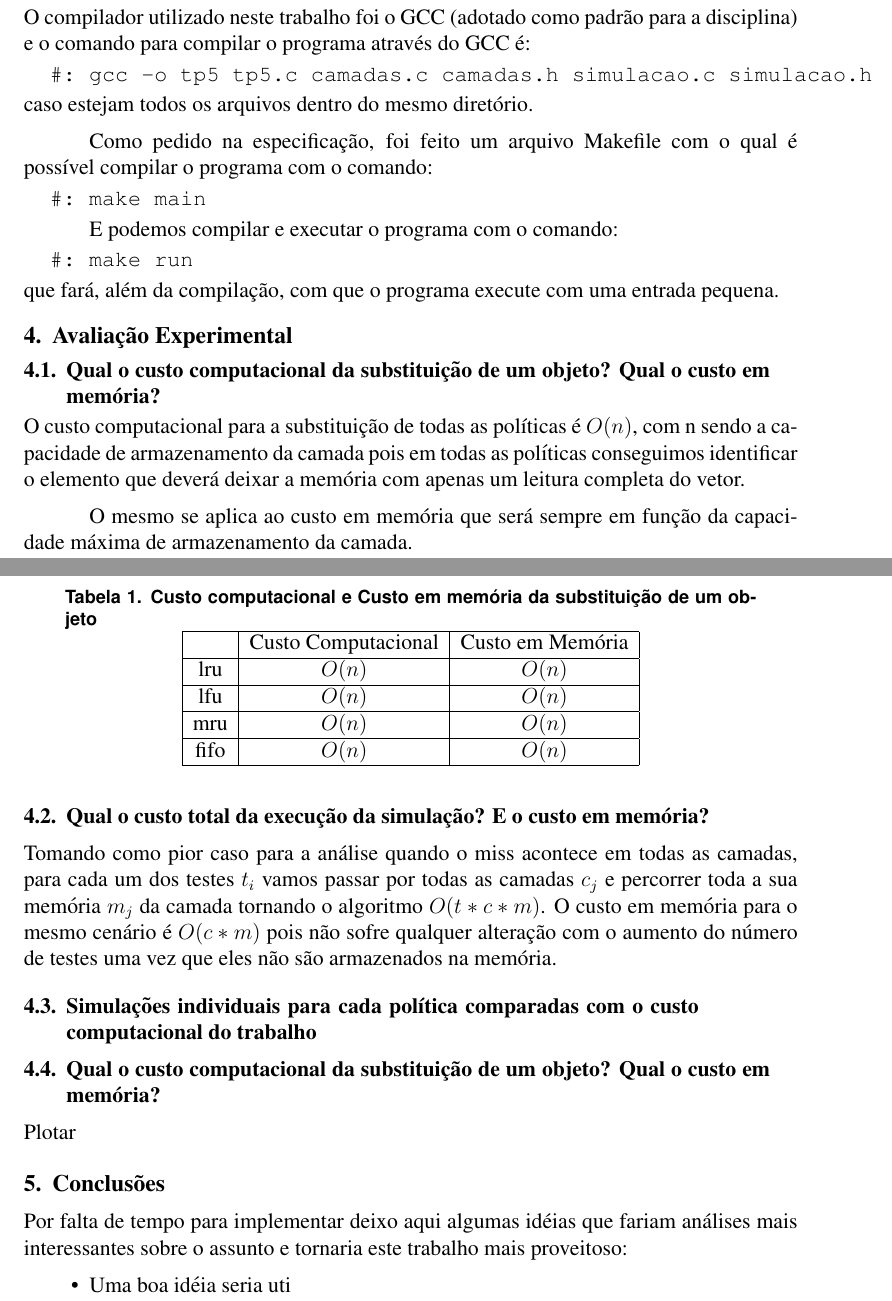
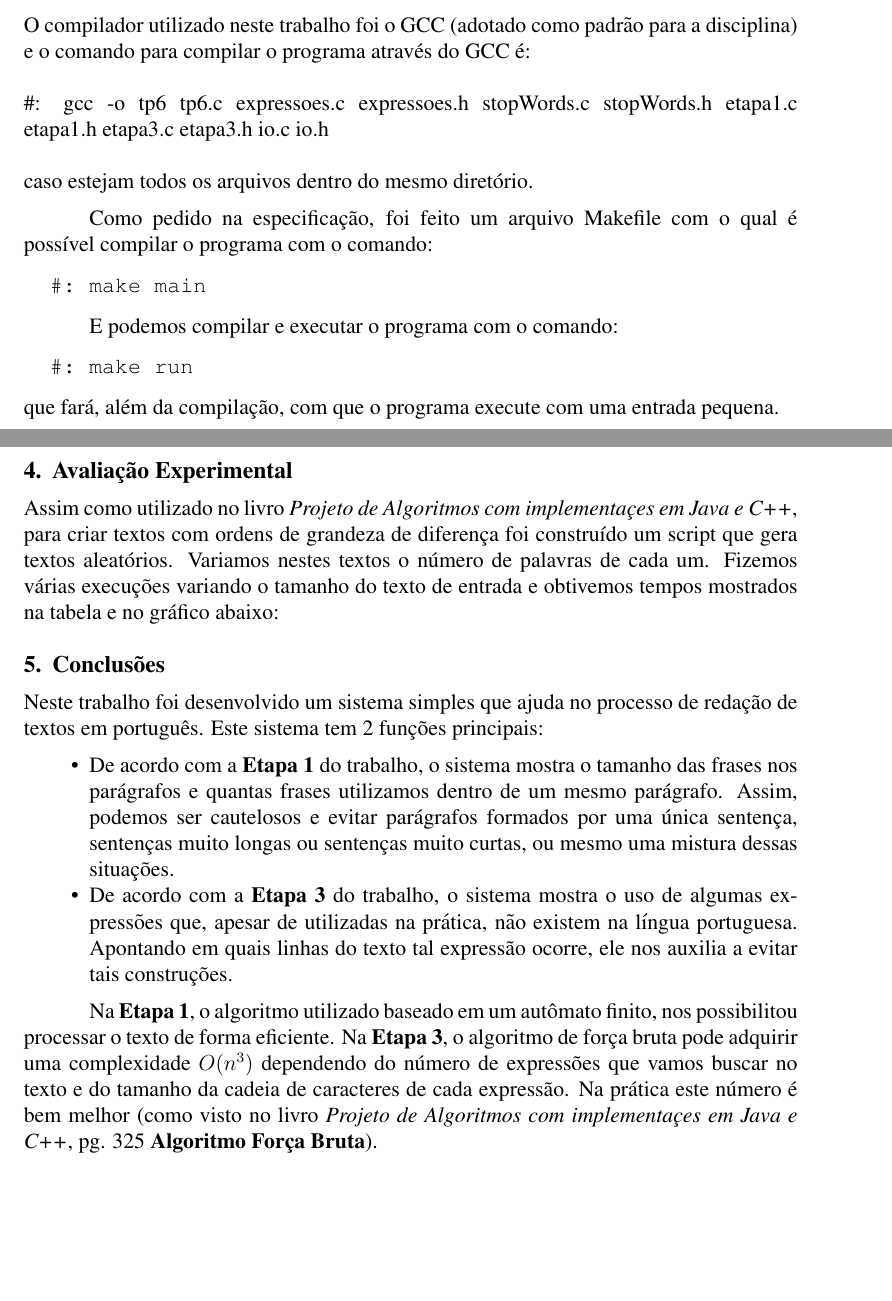
Before and after one commit to taiar/tp6, a LaTeX document (doc/tp6.tex): two parts of pages 5 and 6 of 6, joined at a grey line, cut so that both start at the same text, the shorter picture padded with empty space. Compiled offline with pdfLaTeX.

Commit message:
salva... .salva....

```diff
--- a/doc/tp6.tex
+++ b/doc/tp6.tex
@@ -197,10 +199,10 @@ Linha: q
 
 \subsection{Compilação}
 O compilador utilizado neste trabalho foi o GCC (adotado como padrão para a disciplina) e
-o comando para compilar o programa através do GCC é:
-\begin{verbatim}
-  #: gcc -o tp5 tp5.c camadas.c camadas.h simulacao.c simulacao.h
-\end{verbatim}
+o comando para compilar o programa através do GCC é:\\
+\\
+\#: gcc -o tp6 tp6.c expressoes.c expressoes.h stopWords.c stopWords.h etapa1.c etapa1.h etapa3.c etapa3.h io.c io.h\\
+\\
 caso estejam todos os arquivos dentro do mesmo diretório.
 
 Como pedido na especificação, foi feito um arquivo Makefile com o qual é possível compilar
@@ -217,58 +219,18 @@ que fará, além da compilação, com que o programa execute com uma entrada peq
 
 \section{Avaliação Experimental}
 \label{avaliacao_experimental}
+Assim como utilizado no livro \textit{Projeto de Algoritmos com implementaçes em Java e C++}, para criar textos com ordens de grandeza de diferença foi construído um script que gera textos aleatórios. Variamos nestes textos o número de palavras de cada um. Fizemos várias execuções variando o tamanho do texto de entrada e obtivemos tempos mostrados na tabela e no gráfico abaixo:
 
-\subsection{Qual o custo computacional da substituição de um objeto? Qual o custo em memória?}
 
-\begin{table}[htb]
-\centering
-\caption{Custo computacional e Custo em memória da substituição de um objeto}
-\begin{tabular}{|c|c|c|}
-\hline  & Custo Computacional & Custo em Memória \\
-\hline lru & $O(n)$ & $O(n)$ \\
-\hline lfu & $O(n)$ & $O(n)$ \\
-\hline mru & $O(n)$ & $O(n)$ \\
-\hline fifo & $O(n)$ & $O(n)$ \\
-\hline
-\end{tabular}
-\end{table}
-
-O custo computacional para a substituição de todas as políticas é $O(n)$, com n
-sendo a capacidade de armazenamento da camada pois em todas as políticas conseguimos
-identificar o elemento que deverá deixar a memória com apenas um leitura completa do
-vetor.
-
-O mesmo se aplica ao custo em memória que será sempre em função da capacidade
-máxima de armazenamento da camada.
-
-\subsection{Qual o custo total da execução da simulação? E o custo em memória?}
-
-Tomando como pior caso para a análise quando o miss acontece em todas as
-camadas, para cada um dos testes $t_{i}$ vamos passar por todas as camadas
-$c_{j}$ e percorrer toda a sua memória $m_{j}$ da camada tornando o algoritmo
-$O(t*c*m)$. O custo em memória para o mesmo cenário é $O(c*m)$ pois não sofre
-qualquer alteração com o aumento do número de testes uma vez que eles não são
-armazenados na memória.
-
-\subsection{Simulações individuais para cada política comparadas com o custo
-computacional do trabalho}
-
-\subsection{Qual o custo computacional da substituição de um objeto? Qual o custo em memória?}
-Plotar
-
-%\begin{figure}[ht!]
-%\centering
-%\includegraphics[width=3.5cm,height=2.8cm]{avaliacoes/testes.png}
-%\label{img:resss}
-%\caption{Gráfico dos tempos de execução}
-%\end{figure}
 
 \section{Conclusões}
 \label{conclusao}
-
-Por falta de tempo para implementar deixo aqui algumas idéias que fariam análises mais interessantes sobre o assunto e tornaria este trabalho mais proveitoso:
+Neste trabalho foi desenvolvido um sistema simples que ajuda no processo de redação de textos em português. Este sistema tem 2 funções principais:
 \begin{itemize}
-  \item Uma boa idéia seria uti
+  \item De acordo com a \textbf{Etapa 1} do trabalho, o sistema mostra o tamanho das frases nos parágrafos e quantas frases utilizamos dentro de um mesmo parágrafo. Assim, podemos ser cautelosos e evitar parágrafos formados por uma única sentença, sentenças muito longas ou sentenças muito curtas, ou mesmo uma mistura dessas situações.
+  \item De acordo com a \textbf{Etapa 3} do trabalho, o sistema mostra o uso de algumas expressões que, apesar de utilizadas na prática, não existem na língua portuguesa. Apontando em quais linhas do texto tal expressão ocorre, ele nos auxilia a evitar tais construções.
 \end{itemize}
 
+Na \textbf{Etapa 1}, o algoritmo utilizado baseado em um autômato finito, nos possibilitou processar o texto de forma eficiente. Na  \textbf{Etapa 3}, o algoritmo de força bruta pode adquirir uma complexidade $O(n^{3})$ dependendo do número de expressões que vamos buscar no texto e do tamanho da cadeia de caracteres de cada expressão. Na prática este número é bem melhor (como visto no livro \textit{Projeto de Algoritmos com implementaçes em Java e C++}, pg. 325 \textbf{Algoritmo Força Bruta}).
+
 \end{document}
```
Also changed, not shown: doc/tp6.tex (2 more changed lines), 2 other files.
